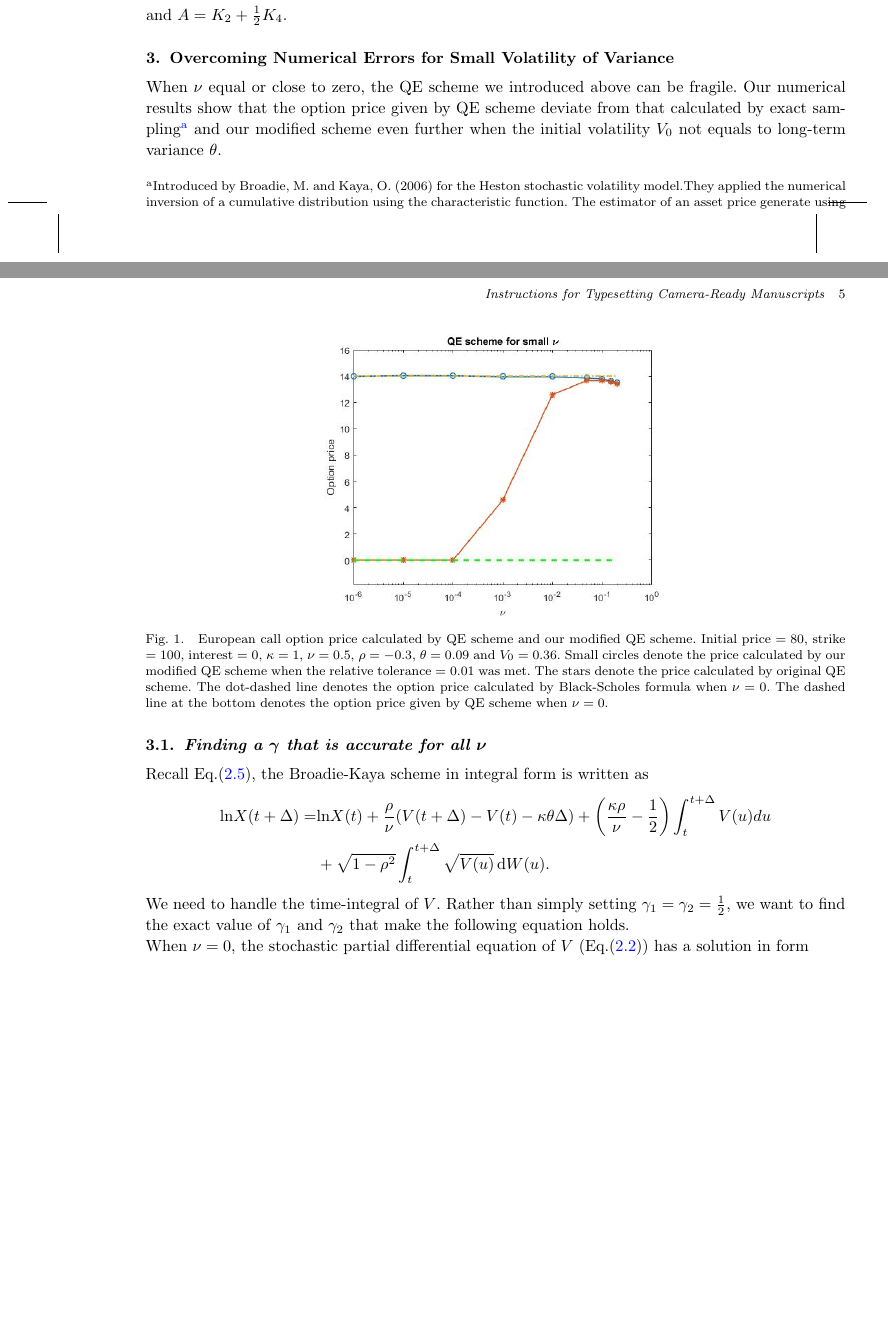
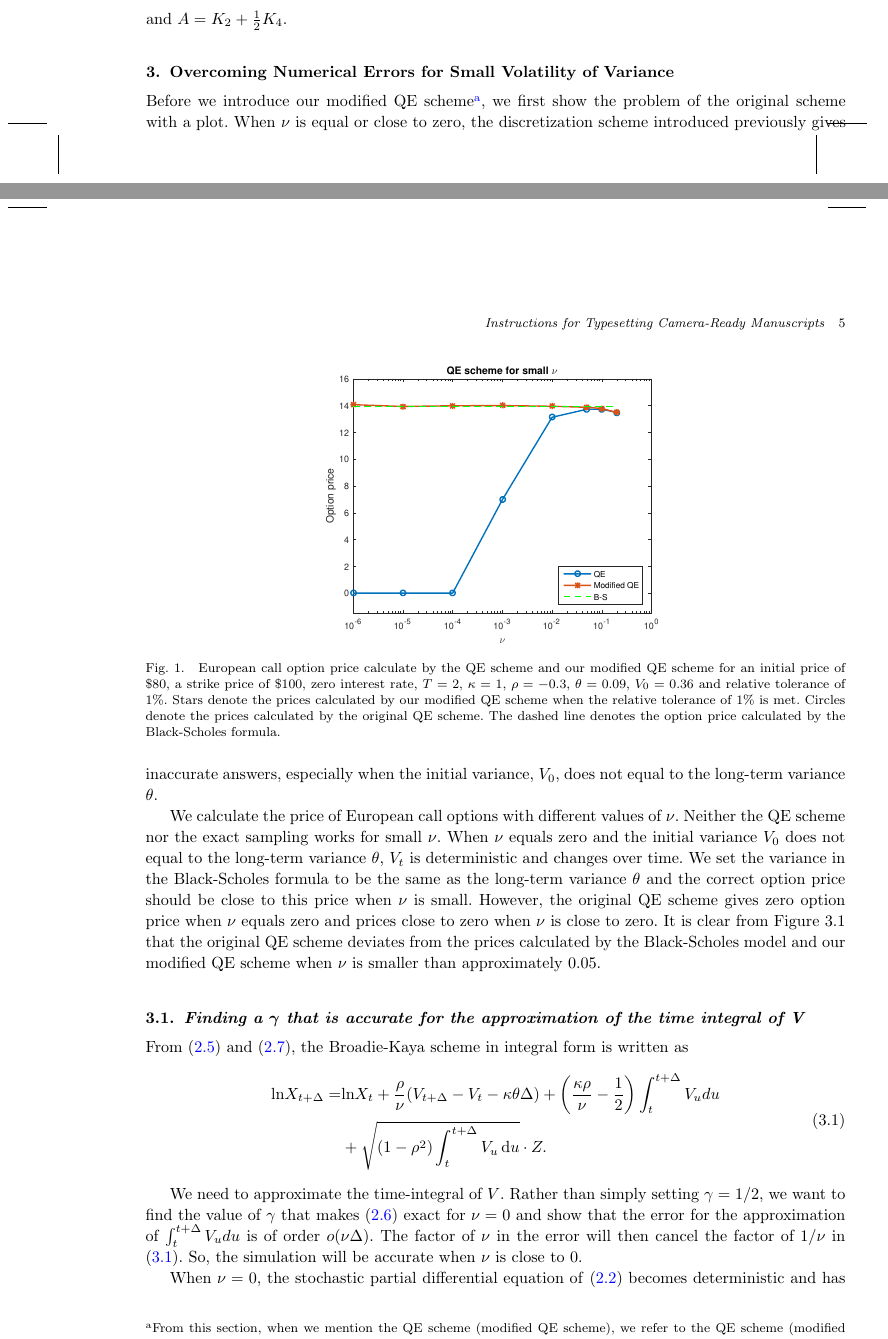
Before and after one commit to tzhu8/Heston-Stochastic-Volatility-Modeling, a LaTeX document (Template/modefiedTemplate/Heston_Stochastic_Volatility.tex): two parts of pages 4 and 5 of 12, joined at a grey line, cut so that both start at the same text, the shorter picture padded with empty space. Compiled offline with pdfLaTeX; an older LaTeX class or package is replaced by its successor.

Commit message:
Modified section 3.1 and upload the new figure.

```diff
--- a/Template/modefiedTemplate/Heston_Stochastic_Volatility.tex
+++ b/Template/modefiedTemplate/Heston_Stochastic_Volatility.tex
@@ -242,24 +242,32 @@ and $A=K_2+\frac{1}{2}K_4$.
 
 \section{Overcoming Numerical Errors for Small Volatility of Variance}
 
-When $\nu$ equal or close to zero, the QE scheme we introduced above can be fragile. Our numerical results show that the option price given by QE scheme deviate from that calculated by exact sampling\footnote{Introduced by Broadie, M. and Kaya, O. (2006) for the Heston stochastic volatility model.They applied the numerical inversion of a cumulative distribution using the characteristic function. The estimator of an asset price generate using the sample stock price and variance from the exact distribution is unbiased. The scheme is computationally expensive, so we used it as benchmarks for result comparison.} and our modified scheme even further when the initial volatility $V_0$ not equals to long-term variance $\theta$. %So, we apply the change of variables technique to reduce the cancellation error.\\
+%When $\nu$ equal or close to zero, the QE scheme we introduced above can be fragile. Our numerical results show that the option price given by QE scheme deviate from that calculated by exact sampling\footnote{Introduced by Broadie, M. and Kaya, O. (2006) for the Heston stochastic volatility model.They applied the numerical inversion of a cumulative distribution using the characteristic function. The estimator of an asset price generate using the sample stock price and variance from the exact distribution is unbiased. The scheme is computationally expensive, so we used it as benchmarks for result comparison.} and our modified scheme even further when the initial volatility $V_0$ not equals to long-term variance $\theta$. %So, we apply the change of variables technique to reduce the cancellation error.\\
+
+Before we introduce our modified QE scheme\footnote{From this section, when we mention the QE scheme (modified QE scheme), we refer to the QE scheme (modified QE scheme) and the discretization scheme (modified discretization scheme) for $X$.}, we first show the problem of the original scheme with a plot.
+When $\nu$ is equal or close to zero, the discretization scheme introduced previously gives inaccurate answers, especially when the initial variance, $V_0$, does not equal to the long-term variance $\theta$.
+
 \begin{figure}[h]
 \centering
-\includegraphics[width=0.55\textwidth]{FigureIn2_3_1}
-\caption{European call option price calculated by QE scheme and our modified QE scheme. Initial price $=80$, strike $=100$, interest $=0$, $\kappa=1$, $\nu=0.5$, $\rho=-0.3$, $\theta=0.09$ and $V_0=0.36$. Small circles denote the price calculated by our modified QE scheme when the relative tolerance = 0.01 was met. The stars denote the price calculated by original QE scheme. The dot-dashed line denotes the option price calculated by Black-Scholes formula when $\nu=0$. The dashed line at the bottom denotes the option price given by QE scheme when $\nu=0$. }
+\includegraphics[width=0.55\textwidth]{Figure2_3_1.eps}
+\caption{European call option price calculate by the QE scheme and our modified QE scheme for an initial price of $\$80$, a strike price of $\$100$, zero interest rate, $T=2$, $\kappa=1$, $\rho=-0.3$, $\theta=0.09$, $V_0=0.36$ and relative tolerance of 1\%. Stars denote the prices calculated by our modified QE scheme when the relative tolerance of 1\% is met. Circles denote the prices calculated by the original QE scheme. The dashed line denotes the option price calculated by the Black-Scholes formula.}
 \end{figure}
 
-\subsection{Finding a $\gamma$ that is accurate for all $\nu$}\label{se:findGamma}
+We calculate the price of European call options with different values of $\nu$. Neither the QE scheme nor the exact sampling works for small $\nu$. When $\nu$ equals zero and the initial variance $V_0$ does not equal to the long-term variance $\theta$, $V_t$ is deterministic and changes over time. We set the variance in the Black-Scholes formula to be the same as the long-term variance $\theta$ and the correct option price should be close to this price when $\nu$ is small. However, the original QE scheme gives zero option price when $\nu$ equals zero and prices close to zero when $\nu$ is close to zero. It is clear from Figure 3.1 that the original QE scheme deviates from the prices calculated by the Black-Scholes model and our modified QE scheme when $\nu$ is smaller than approximately 0.05.
 
-Recall Eq.\eqref{lnX}, the Broadie-Kaya scheme in integral form is written as
-\begin{equation*}
+\subsection{Finding a $\gamma$ that is accurate for the approximation of the time integral of V}\label{se:findGamma}
+
+From \eqref{lnX} and \eqref{approxIntV}, the Broadie-Kaya scheme in integral form is written as
+\begin{equation}\label{eq:InX_intV}
 \begin{split}
-    \text{ln}X(t+\Delta)=&\text{ln}X(t)+\frac{\rho}{\nu}(V(t+\Delta)-V(t)-\kappa\theta\Delta)+\bigg(\frac{\kappa\rho}{\nu}-\frac{1}{2}\bigg)\int_{t}^{t+\Delta} V(u)du\\
-     &+\sqrt{1-\rho^2}\int_{t}^{t+\Delta}\sqrt{V(u)}\,\d W(u).
+    \text{ln}X_{t+\Delta}=&\text{ln}X_t+\frac{\rho}{\nu}(V_{t+\Delta}-V_t-\kappa\theta\Delta)+\bigg(\frac{\kappa\rho}{\nu}-\frac{1}{2}\bigg)\int_{t}^{t+\Delta} V_u du\\
+    &+\sqrt{(1-\rho^2)\int_{t}^{t+\Delta}V_u\,\d u}\cdot Z.
 \end{split}
-\end{equation*}
-We need to handle the time-integral of $V$. Rather than simply setting $\gamma_1=\gamma_2=\frac{1}{2}$, we want to find the exact value of $\gamma_1$ and $\gamma_2$ that make the following equation holds.\\
-When $\nu=0$, the stochastic partial differential equation of $V$ (Eq.\eqref{eq2}) has a solution in form
+\end{equation}
+
+We need to approximate the time-integral of $V$. Rather than simply setting $\gamma=1/2$, we want to find the value of $\gamma$ that makes \eqref{approx_du} exact for $\nu=0$ and show that the error for the approximation of  $\int_{t}^{t+\Delta} V_u du$ is of order $o(\nu\Delta)$. The factor of $\nu$ in the error will then cancel the factor of $1/\nu$ in \eqref{eq:InX_intV}. So, the simulation will be accurate when $\nu$ is close to $0$.
+
+When $\nu=0$, the stochastic partial differential equation of \eqref{eq2} becomes deterministic and has the solution
 \begin{equation}\label{V nu=0}
-  V(t)=\theta + (V(0)-\theta)e^{-\kappa t}
+  V_t=\theta + (V_0-\theta)e^{-\kappa t}.
 \end{equation}
@@ -291,4 +299,3 @@ Combine with $V(t)-\theta= Ce^{-\kappa t}$, we have the expression of $\theta$ a
 %    & e^{\kappa\Delta}V(t+\Delta)-V(t)+\theta(1-e^{\kappa\Delta})=0 \\
 %    & \theta=\frac{V(t)-e^{\kappa\Delta}V(t+\Delta)}{1-e^{\kappa\Delta}}
 %  \end{split}
-\theta=\frac{V(t)-e^{\kappa\Delta}V(t+\Delta)}{1-e^{\kappa\Delta}}
```
Also changed, not shown: Template/modefiedTemplate/graphs/Figure2_3_1.eps (added), Template/modefiedTemplate/Heston_Stochastic_Volatility.tex (59 more changed lines).
